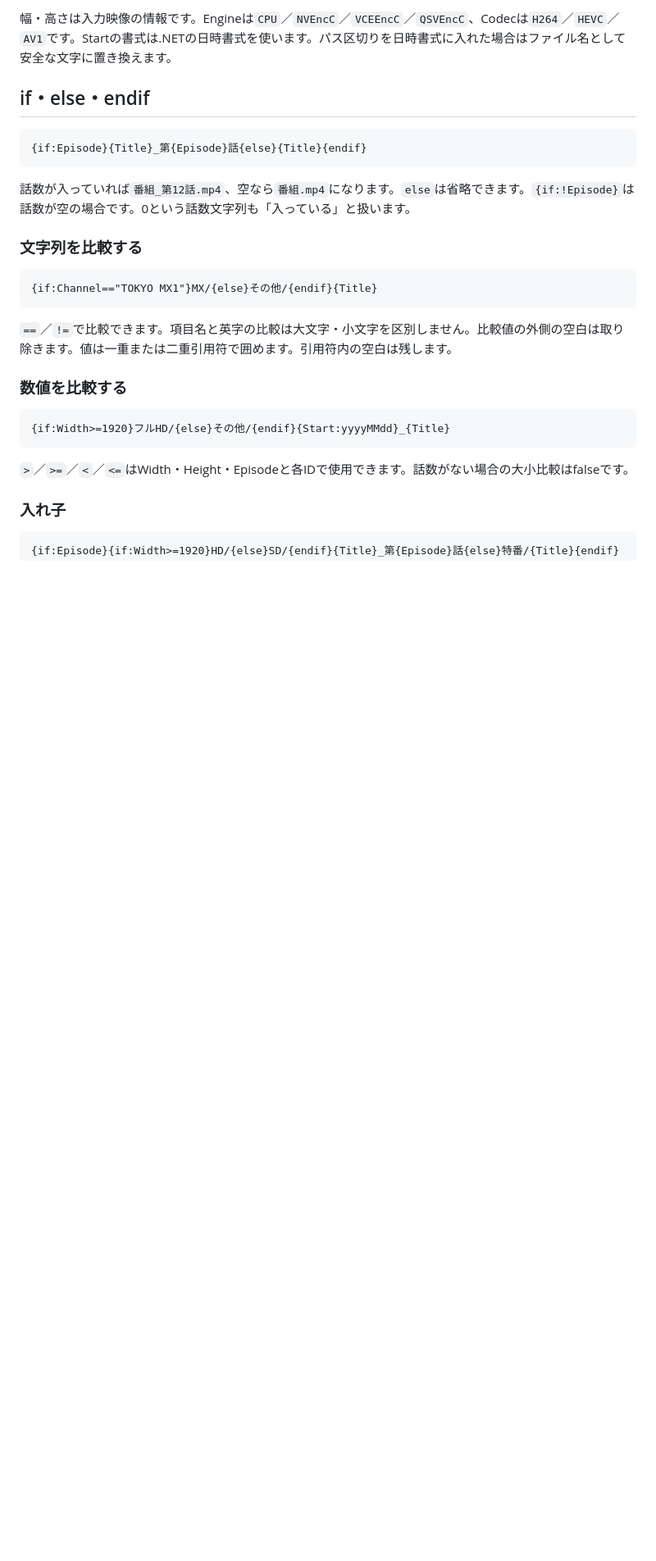
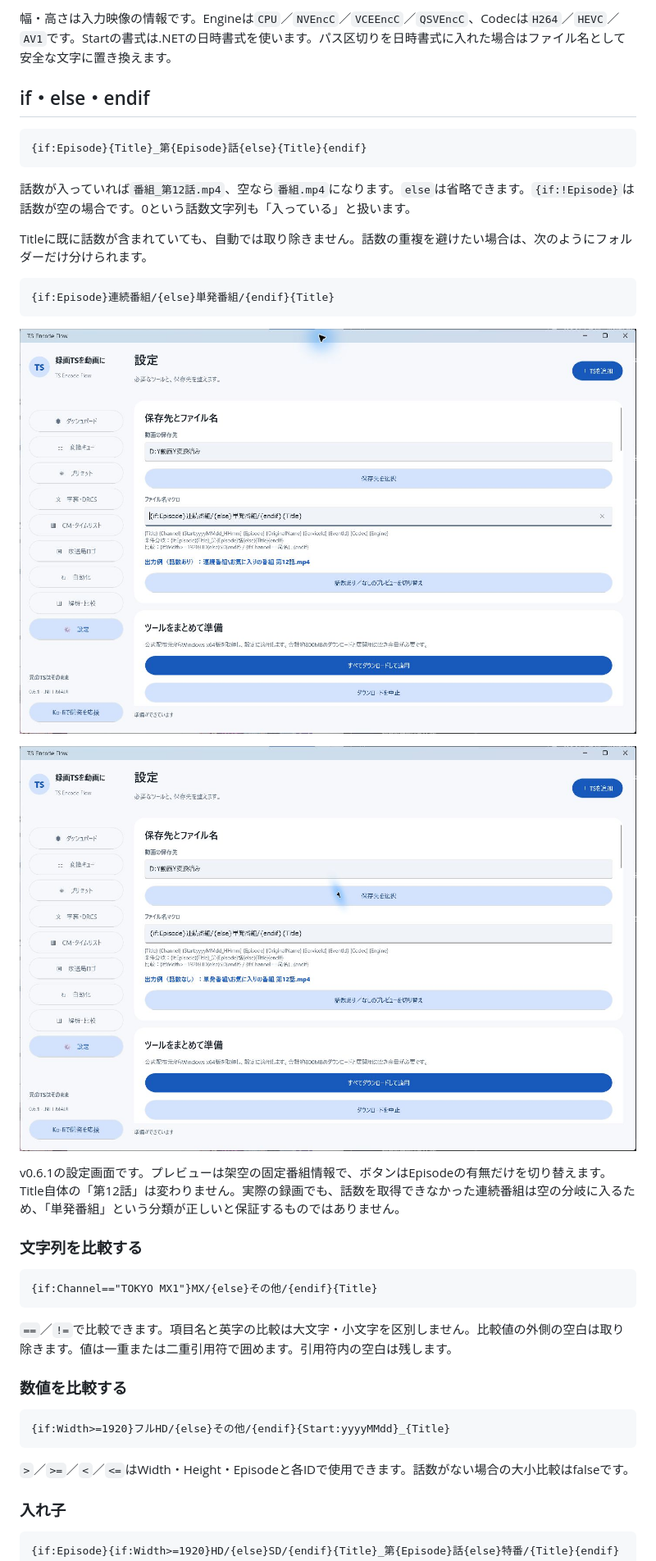
Before and after one commit to Long0823-1/TS-Encode-Flow, a Markdown page: docs/FILENAME-MACROS.md, the part around the change. Shown at 82% size. Drawn GitHub-style; pictures changed too: docs/images/v061/08-macro-episode.jpg (added), docs/images/v061/09-macro-no-episode.jpg (added); blank space fills up the shorter version.

Commit message:
Document conditional filename examples with v0.6.1 screenshots

````diff
--- a/docs/FILENAME-MACROS.md
+++ b/docs/FILENAME-MACROS.md
@@ -15,6 +15,18 @@
 ```
 
 話数が入っていれば`番組_第12話.mp4`、空なら`番組.mp4`になります。`else`は省略できます。`{if:!Episode}`は話数が空の場合です。0という話数文字列も「入っている」と扱います。
+
+Titleに既に話数が含まれていても、自動では取り除きません。話数の重複を避けたい場合は、次のようにフォルダーだけ分けられます。
+
+```text
+{if:Episode}連続番組/{else}単発番組/{endif}{Title}
+```
+
+![話数がある場合の出力例](images/v061/08-macro-episode.jpg)
+
+![話数がない場合の出力例](images/v061/09-macro-no-episode.jpg)
+
+v0.6.1の設定画面です。プレビューは架空の固定番組情報で、ボタンはEpisodeの有無だけを切り替えます。Title自体の「第12話」は変わりません。実際の録画でも、話数を取得できなかった連続番組は空の分岐に入るため、「単発番組」という分類が正しいと保証するものではありません。
 
 ### 文字列を比較する
 
````
